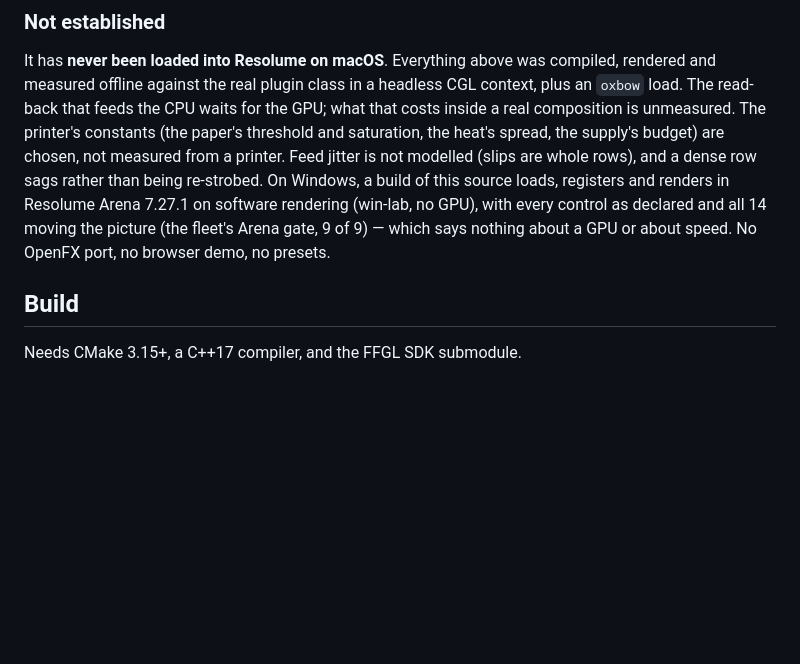
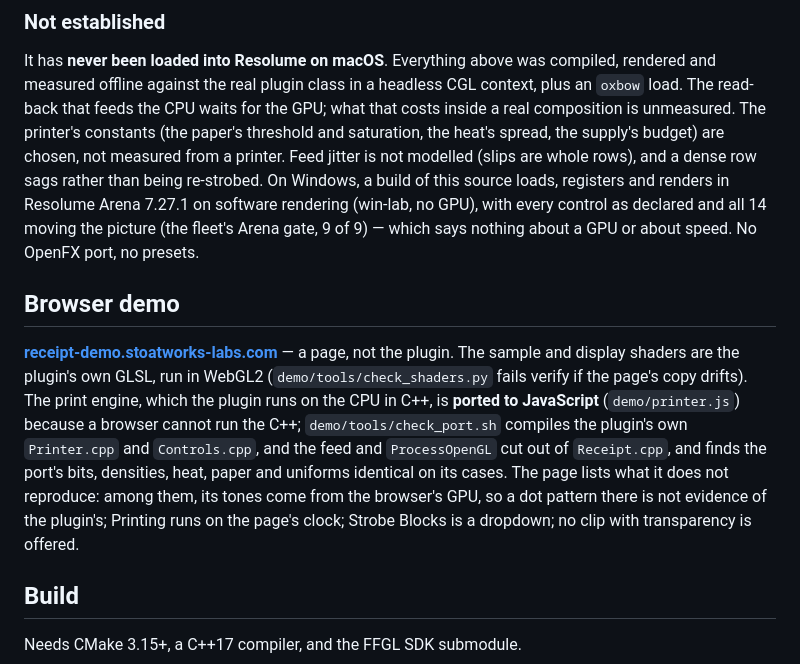
Before and after one commit to stoatworks-labs/receipt, a Markdown page: README.md, the part around the change. GitHub-like rendering; blank space fills up the shorter version.

```diff
--- a/README.md
+++ b/README.md
@@ -174,7 +174,21 @@ whole rows), and a dense row sags rather than being re-strobed. On Windows, a bu
 this source loads, registers and renders in Resolume Arena 7.27.1 on software
 rendering (win-lab, no GPU), with every control as declared and all 14 moving the
 picture (the fleet's Arena gate, 9 of 9) — which says nothing about a GPU or about
-speed. No OpenFX port, no browser demo, no presets.
+speed. No OpenFX port, no presets.
+
+## Browser demo
+
+**[receipt-demo.stoatworks-labs.com](https://receipt-demo.stoatworks-labs.com/)** — a
+page, not the plugin. The sample and display shaders are the plugin's own GLSL, run in
+WebGL2 (`demo/tools/check_shaders.py` fails verify if the page's copy drifts). The print
+engine, which the plugin runs on the CPU in C++, is **ported to JavaScript**
+(`demo/printer.js`) because a browser cannot run the C++; `demo/tools/check_port.sh`
+compiles the plugin's own `Printer.cpp` and `Controls.cpp`, and the feed and
+`ProcessOpenGL` cut out of `Receipt.cpp`, and finds the port's bits, densities, heat,
+paper and uniforms identical on its cases. The page lists what it does not reproduce:
+among them, its tones come from the browser's GPU, so a dot pattern there is not
+evidence of the plugin's; Printing runs on the page's clock; Strobe Blocks is a
+dropdown; no clip with transparency is offered.
 
 ## Build
 
```
Also changed, not shown: AGENTS.md (+38 -1 lines), CLAUDE.md (+18 -1 lines).
